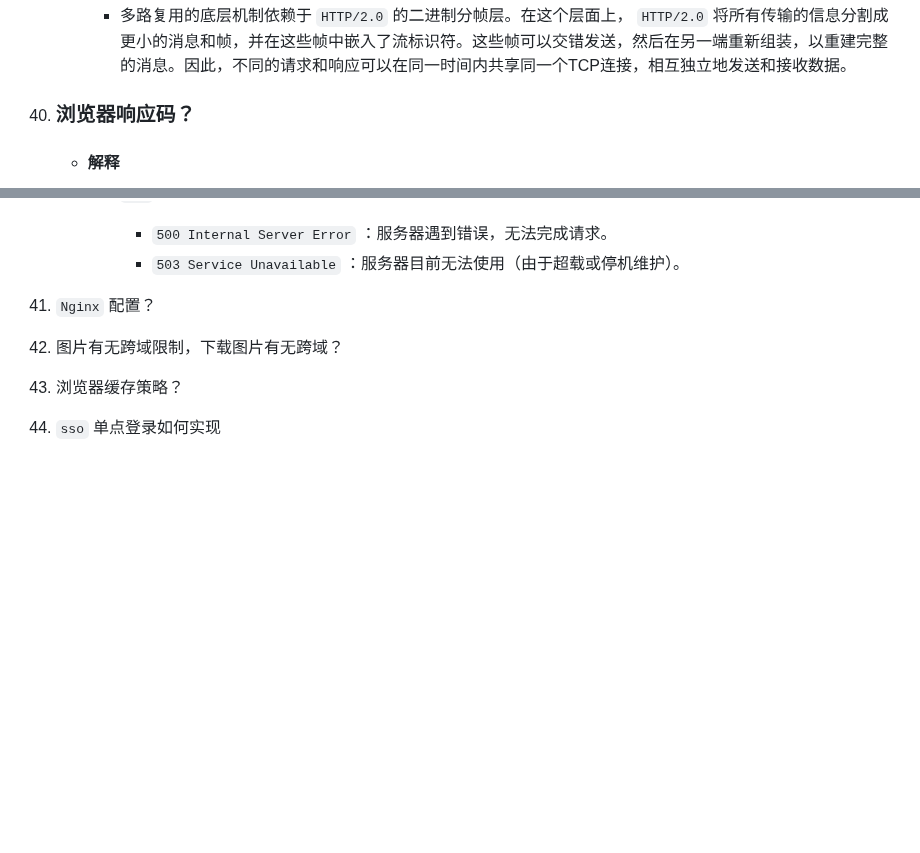
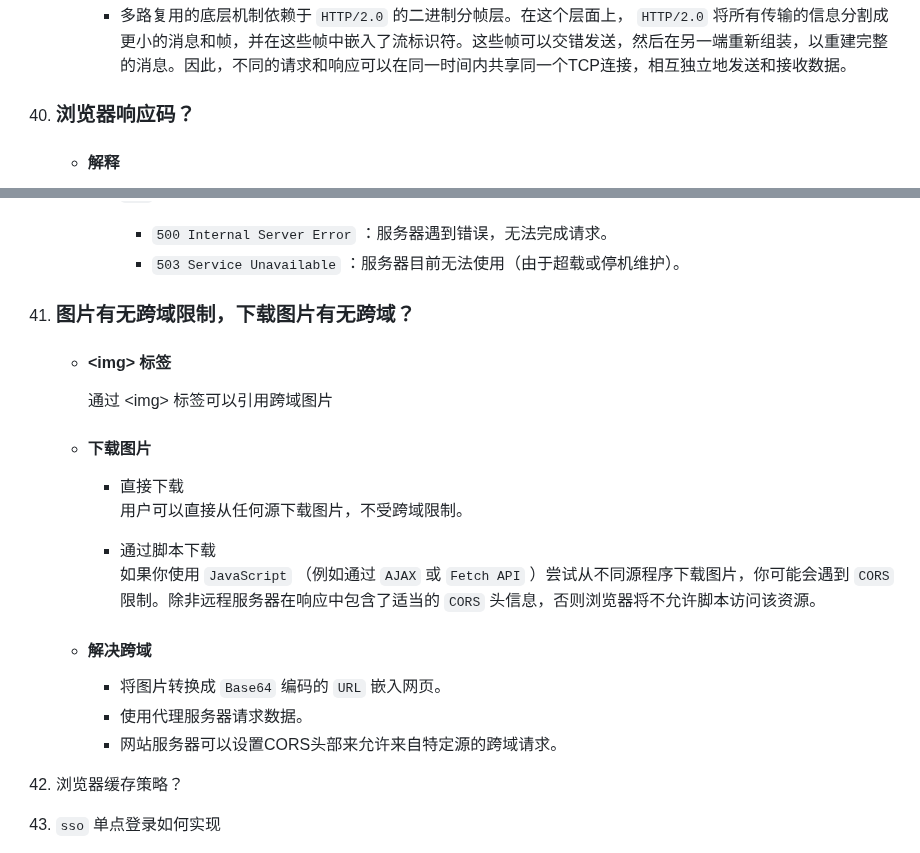
Before and after one commit to no5no6/Cheese, a Markdown page: Vue/面试.md, 2 parts joined by grey strips. Rendered like a GitHub page; blank space fills up the shorter version.

Commit message:
图片跨域

```diff
--- a/Vue/面试.md
+++ b/Vue/面试.md
@@ -1683,8 +1683,7 @@
       - 多路复用的底层机制依赖于 `HTTP/2.0` 的二进制分帧层。在这个层面上， `HTTP/2.0` 将所有传输的信息分割成更小的消息和帧，并在这些帧中嵌入了流标识符。这些帧可以交错发送，然后在另一端重新组装，以重建完整的消息。因此，不同的请求和响应可以在同一时间内共享同一个TCP连接，相互独立地发送和接收数据。
 
 
-
-37. ### 浏览器响应码？
+40. ### 浏览器响应码？
     + #### 解释
       浏览器响应码，也称为 `HTTP` 状态码，是服务器在接收和处理客户端（如浏览器）请求后返回的一种标准消息。这些状态码提供了关于请求是否成功以及如何处理这个请求的信息。 `HTTP` 状态码被分为五个不同的类别，每个类别有其特定的用途。
     + #### 种类
@@ -1713,8 +1712,22 @@
         + `503 Service Unavailable` ：服务器目前无法使用（由于超载或停机维护）。
 
 
-52. `Nginx` 配置？
-53. 图片有无跨域限制，下载图片有无跨域？
+53. ### 图片有无跨域限制，下载图片有无跨域？
+    + #### \<img> 标签
+      通过 \<img> 标签可以引用跨域图片
+
+    + #### 下载图片
+      - 直接下载
+        用户可以直接从任何源下载图片，不受跨域限制。
+
+      - 通过脚本下载
+        如果你使用 `JavaScript` （例如通过 `AJAX` 或 `Fetch API` ）尝试从不同源程序下载图片，你可能会遇到 `CORS` 限制。除非远程服务器在响应中包含了适当的 `CORS` 头信息，否则浏览器将不允许脚本访问该资源。
+
+    + #### 解决跨域
+      - 将图片转换成 `Base64` 编码的 `URL` 嵌入网页。
+      - 使用代理服务器请求数据。
+      - 网站服务器可以设置CORS头部来允许来自特定源的跨域请求。
+
 54. 浏览器缓存策略？
 55. `sso` 单点登录如何实现
 56. `cookie` ?
```
